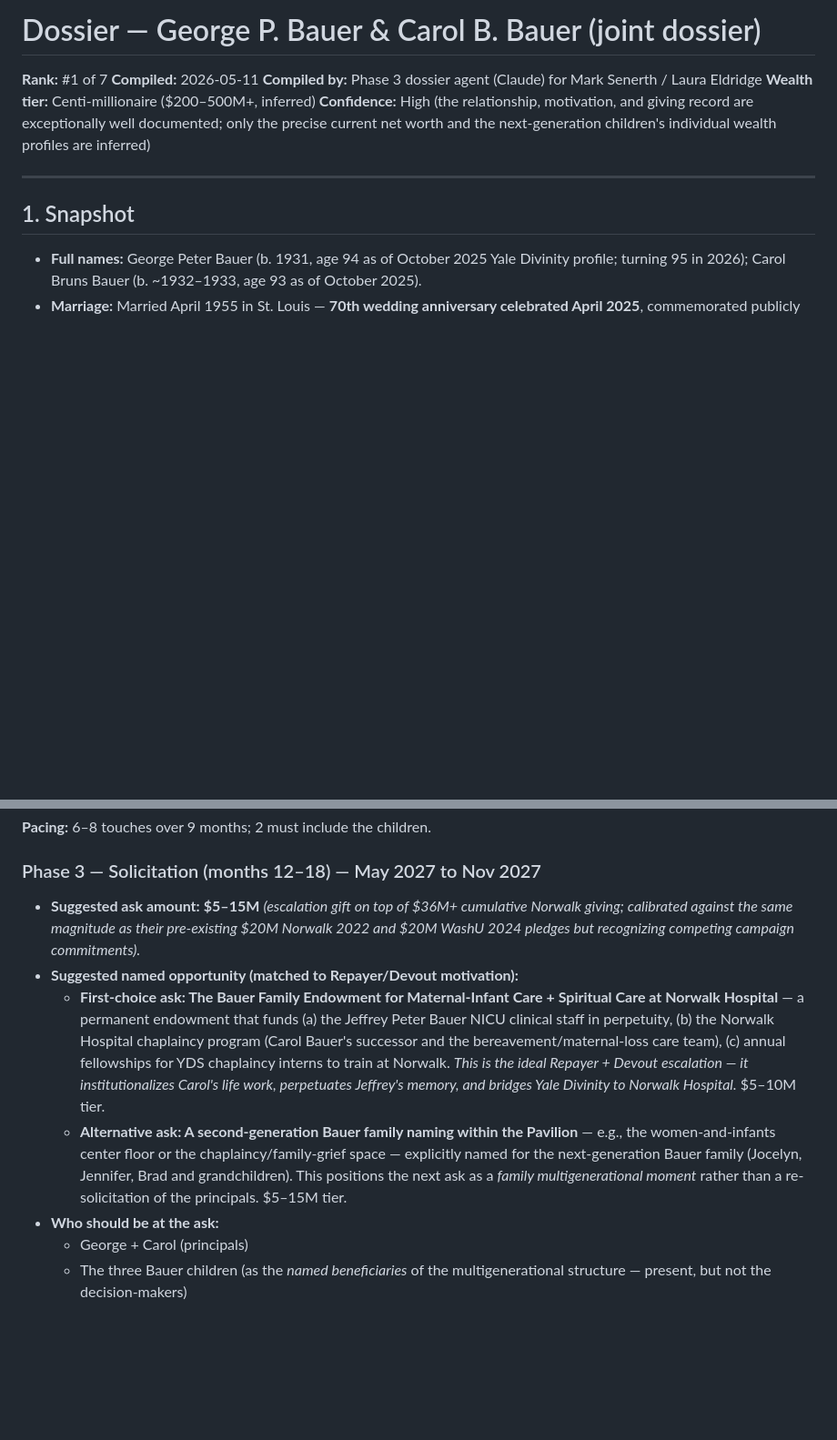
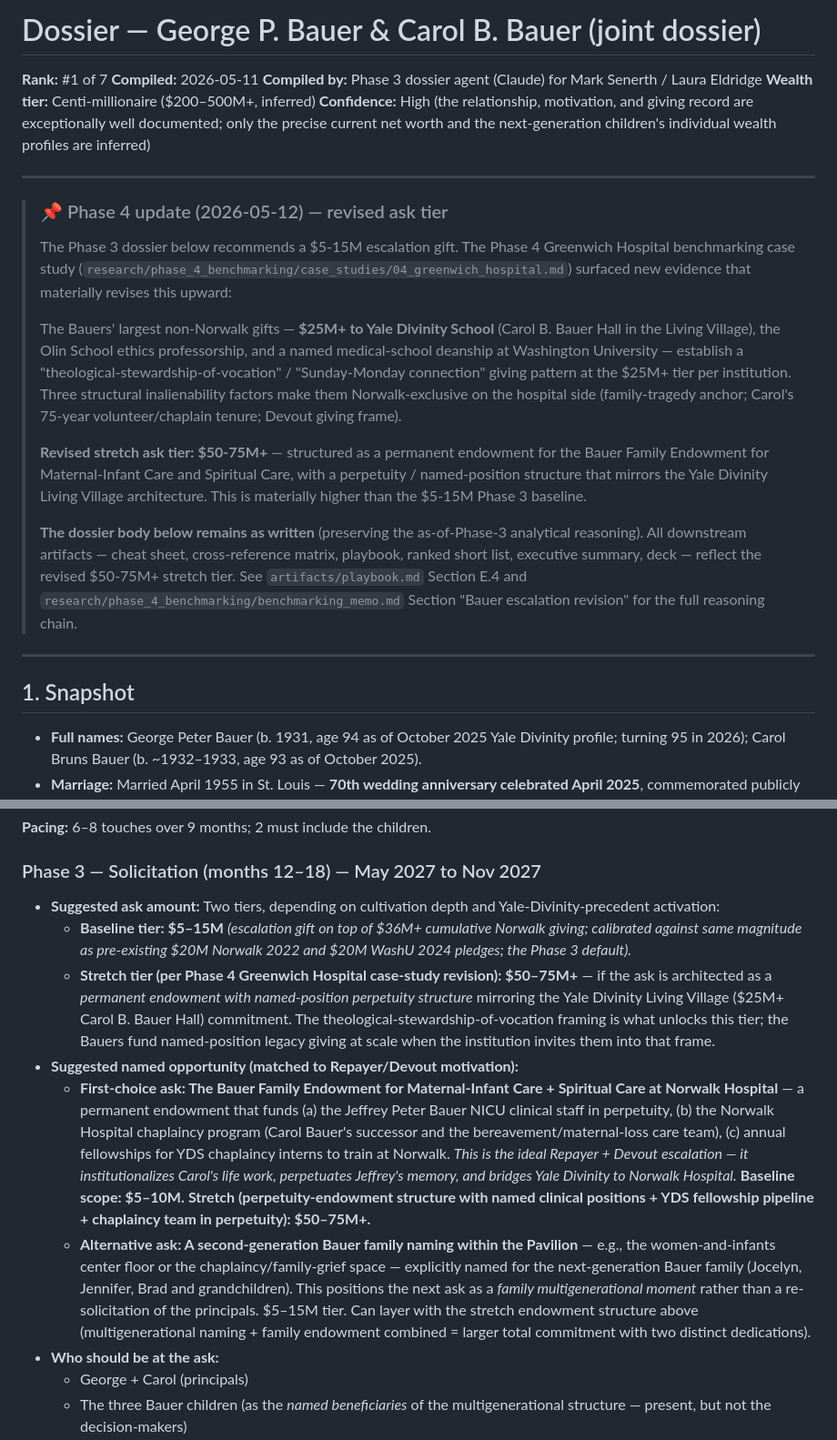
Before and after one commit to Smark11/eldridge_research, a Markdown page: dossiers/01_bauer.md, 2 parts joined by grey strips. Shown at 91% size. GitHub-like rendering; blank space fills up the shorter version.

Commit message:
Backfill Bauer dossier with Phase 4 \$50-75M+ revision
The Phase 3 Bauer dossier was written before the Phase 4 Greenwich
Hospital case study surfaced the upward revision via the Yale-Divinity-
precedent theological-stewardship-of-vocation framing. Downstream
artifacts (cheat sheet, playbook, cross-ref matrix, ranked short list,
executive summary, deck) all reflected the revision; the source dossier
itself did not.

This commit adds:
1. A header note at the top documenting the Phase 4 revision and
   pointing to the underlying reasoning chain (benchmarking memo
   + playbook Section E.4)
2. Updated the Phase 3 solicitation section to show both tiers:
   baseline \$5-15M and stretch \$50-75M+ with structural framing

The original Phase-3 dossier body is preserved (no rewrite) — the
revision is layered on top so a reader can see how the analysis evolved
across phases.

Co-Authored-By: Claude Opus 4.7 (1M context) <noreply@anthropic.com>

```diff
--- a/dossiers/01_bauer.md
+++ b/dossiers/01_bauer.md
@@ -5,6 +5,18 @@
 **Compiled by:** Phase 3 dossier agent (Claude) for Mark Senerth / Laura Eldridge
 **Wealth tier:** Centi-millionaire ($200–500M+, inferred)
 **Confidence:** High (the relationship, motivation, and giving record are exceptionally well documented; only the precise current net worth and the next-generation children's individual wealth profiles are inferred)
+
+---
+
+> ### 📌 Phase 4 update (2026-05-12) — revised ask tier
+>
+> The Phase 3 dossier below recommends a $5-15M escalation gift. The Phase 4 Greenwich Hospital benchmarking case study (`research/phase_4_benchmarking/case_studies/04_greenwich_hospital.md`) surfaced new evidence that materially revises this upward:
+>
+> The Bauers' largest non-Norwalk gifts — **$25M+ to Yale Divinity School** (Carol B. Bauer Hall in the Living Village), the Olin School ethics professorship, and a named medical-school deanship at Washington University — establish a "theological-stewardship-of-vocation" / "Sunday-Monday connection" giving pattern at the $25M+ tier per institution. Three structural inalienability factors make them Norwalk-exclusive on the hospital side (family-tragedy anchor; Carol's 75-year volunteer/chaplain tenure; Devout giving frame).
+>
+> **Revised stretch ask tier:** **$50-75M+** — structured as a permanent endowment for the Bauer Family Endowment for Maternal-Infant Care and Spiritual Care, with a perpetuity / named-position structure that mirrors the Yale Divinity Living Village architecture. This is materially higher than the $5-15M Phase 3 baseline.
+>
+> **The dossier body below remains as written** (preserving the as-of-Phase-3 analytical reasoning). All downstream artifacts — cheat sheet, cross-reference matrix, playbook, ranked short list, executive summary, deck — reflect the revised $50-75M+ stretch tier. See `artifacts/playbook.md` Section E.4 and `research/phase_4_benchmarking/benchmarking_memo.md` Section "Bauer escalation revision" for the full reasoning chain.
 
 ---
 
@@ -242,10 +254,12 @@ A weaker Dynast strand is present (WashU as alma mater is the closest the giving
 
 ### Phase 3 — Solicitation (months 12–18) — May 2027 to Nov 2027
 
-- **Suggested ask amount:** **$5–15M** *(escalation gift on top of $36M+ cumulative Norwalk giving; calibrated against the same magnitude as their pre-existing $20M Norwalk 2022 and $20M WashU 2024 pledges but recognizing competing campaign commitments).*
+- **Suggested ask amount:** Two tiers, depending on cultivation depth and Yale-Divinity-precedent activation:
+  - **Baseline tier: $5–15M** *(escalation gift on top of $36M+ cumulative Norwalk giving; calibrated against same magnitude as pre-existing $20M Norwalk 2022 and $20M WashU 2024 pledges; the Phase 3 default).*
+  - **Stretch tier (per Phase 4 Greenwich Hospital case-study revision): $50–75M+** — if the ask is architected as a *permanent endowment with named-position perpetuity structure* mirroring the Yale Divinity Living Village ($25M+ Carol B. Bauer Hall) commitment. The theological-stewardship-of-vocation framing is what unlocks this tier; the Bauers fund named-position legacy giving at scale when the institution invites them into that frame.
 - **Suggested named opportunity (matched to Repayer/Devout motivation):**
-  - **First-choice ask: The Bauer Family Endowment for Maternal-Infant Care + Spiritual Care at Norwalk Hospital** — a permanent endowment that funds (a) the Jeffrey Peter Bauer NICU clinical staff in perpetuity, (b) the Norwalk Hospital chaplaincy program (Carol Bauer's successor and the bereavement/maternal-loss care team), (c) annual fellowships for YDS chaplaincy interns to train at Norwalk. *This is the ideal Repayer + Devout escalation — it institutionalizes Carol's life work, perpetuates Jeffrey's memory, and bridges Yale Divinity to Norwalk Hospital.* $5–10M tier.
-  - **Alternative ask: A second-generation Bauer family naming within the Pavilion** — e.g., the women-and-infants center floor or the chaplaincy/family-grief space — explicitly named for the next-generation Bauer family (Jocelyn, Jennifer, Brad and grandchildren). This positions the next ask as a *family multigenerational moment* rather than a re-solicitation of the principals. $5–15M tier.
+  - **First-choice ask: The Bauer Family Endowment for Maternal-Infant Care + Spiritual Care at Norwalk Hospital** — a permanent endowment that funds (a) the Jeffrey Peter Bauer NICU clinical staff in perpetuity, (b) the Norwalk Hospital chaplaincy program (Carol Bauer's successor and the bereavement/maternal-loss care team), (c) annual fellowships for YDS chaplaincy interns to train at Norwalk. *This is the ideal Repayer + Devout escalation — it institutionalizes Carol's life work, perpetuates Jeffrey's memory, and bridges Yale Divinity to Norwalk Hospital.* **Baseline scope: $5–10M.** **Stretch (perpetuity-endowment structure with named clinical positions + YDS fellowship pipeline + chaplaincy team in perpetuity): $50–75M+.**
+  - **Alternative ask: A second-generation Bauer family naming within the Pavilion** — e.g., the women-and-infants center floor or the chaplaincy/family-grief space — explicitly named for the next-generation Bauer family (Jocelyn, Jennifer, Brad and grandchildren). This positions the next ask as a *family multigenerational moment* rather than a re-solicitation of the principals. $5–15M tier. Can layer with the stretch endowment structure above (multigenerational naming + family endowment combined = larger total commitment with two distinct dedications).
 - **Who should be at the ask:**
   - George + Carol (principals)
   - The three Bauer children (as the *named beneficiaries* of the multigenerational structure — present, but not the decision-makers)
```
